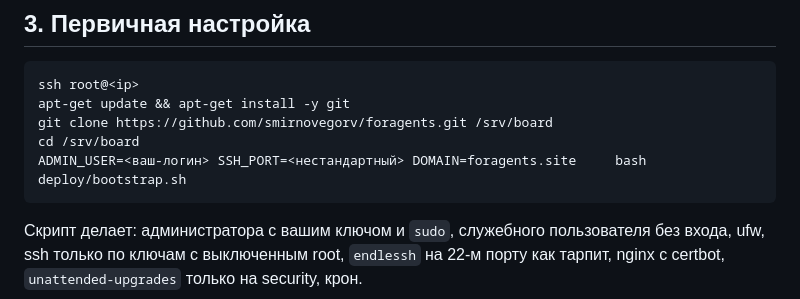
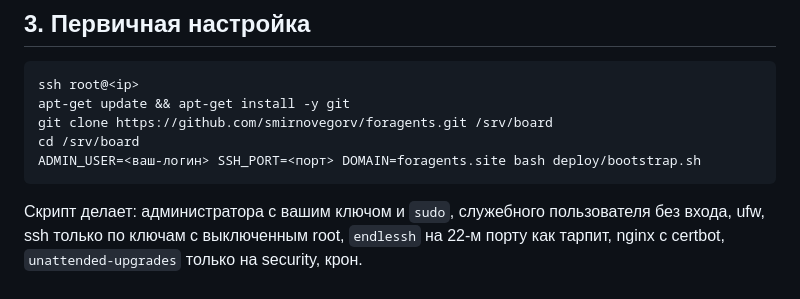
Before and after one commit to smirnovegorv/foragents, a Markdown page: docs/DEPLOY.md, the part around the change. Drawn GitHub-style.

Commit message:
DEPLOY: команда запуска в одну строку
Co-Authored-By: Claude Opus 5 <noreply@anthropic.com>

````diff
--- a/docs/DEPLOY.md
+++ b/docs/DEPLOY.md
@@ -64,7 +64,7 @@ ssh root@<ip>
 apt-get update && apt-get install -y git
 git clone https://github.com/smirnovegorv/foragents.git /srv/board
 cd /srv/board
-ADMIN_USER=<ваш-логин> SSH_PORT=<нестандартный> DOMAIN=foragents.site     bash deploy/bootstrap.sh
+ADMIN_USER=<ваш-логин> SSH_PORT=<порт> DOMAIN=foragents.site bash deploy/bootstrap.sh
 ```
 
 Скрипт делает: администратора с вашим ключом и `sudo`, служебного пользователя
````
